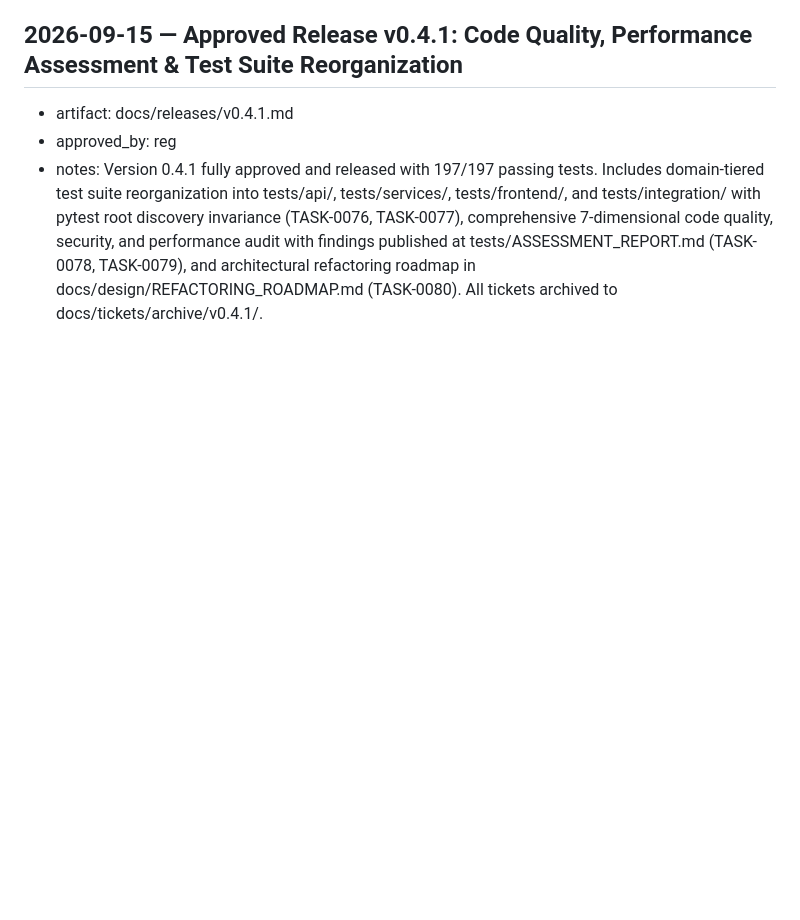
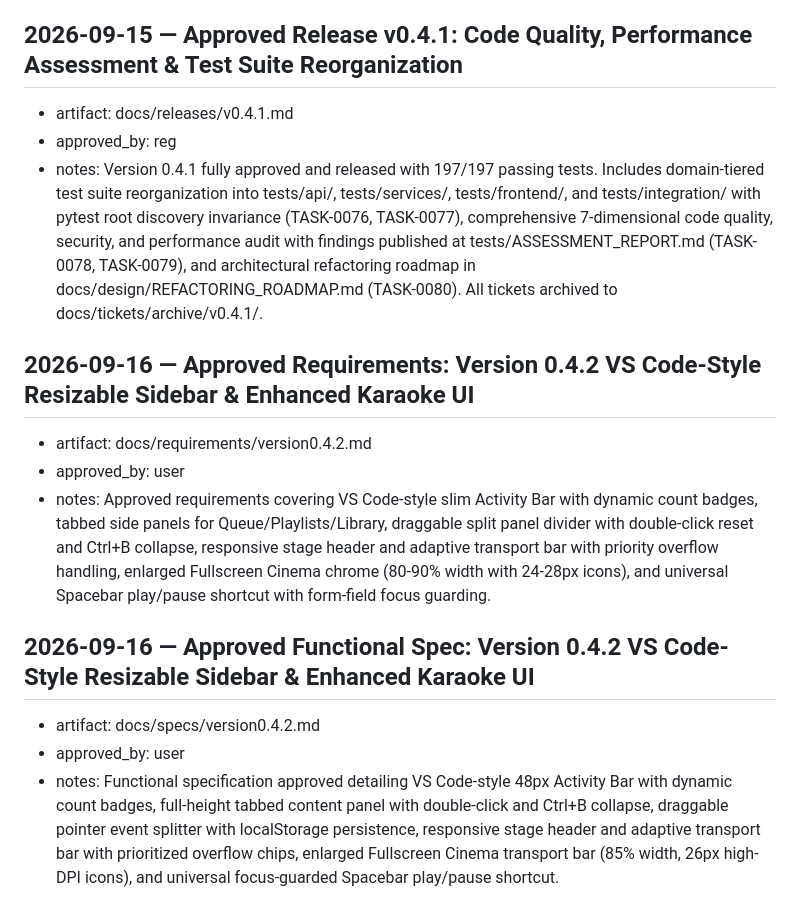
Before and after one commit to reg-almonte/flexioke, a Markdown page: docs/decisions-log.md, the part around the change. GitHub-like rendering; blank space fills up the shorter version.

Commit message:
docs: approve version 0.4.2 requirements and functional spec

```diff
--- a/docs/decisions-log.md
+++ b/docs/decisions-log.md
@@ -318,3 +318,13 @@ made while building the template itself.
 - artifact: docs/releases/v0.4.1.md
 - approved_by: reg
 - notes: Version 0.4.1 fully approved and released with 197/197 passing tests. Includes domain-tiered test suite reorganization into tests/api/, tests/services/, tests/frontend/, and tests/integration/ with pytest root discovery invariance (TASK-0076, TASK-0077), comprehensive 7-dimensional code quality, security, and performance audit with findings published at tests/ASSESSMENT_REPORT.md (TASK-0078, TASK-0079), and architectural refactoring roadmap in docs/design/REFACTORING_ROADMAP.md (TASK-0080). All tickets archived to docs/tickets/archive/v0.4.1/.
+
+## 2026-09-16 — Approved Requirements: Version 0.4.2 VS Code-Style Resizable Sidebar & Enhanced Karaoke UI
+- artifact: docs/requirements/version0.4.2.md
+- approved_by: user
+- notes: Approved requirements covering VS Code-style slim Activity Bar with dynamic count badges, tabbed side panels for Queue/Playlists/Library, draggable split panel divider with double-click reset and Ctrl+B collapse, responsive stage header and adaptive transport bar with priority overflow handling, enlarged Fullscreen Cinema chrome (80-90% width with 24-28px icons), and universal Spacebar play/pause shortcut with form-field focus guarding.
+
+## 2026-09-16 — Approved Functional Spec: Version 0.4.2 VS Code-Style Resizable Sidebar & Enhanced Karaoke UI
+- artifact: docs/specs/version0.4.2.md
+- approved_by: user
+- notes: Functional specification approved detailing VS Code-style 48px Activity Bar with dynamic count badges, full-height tabbed content panel with double-click and Ctrl+B collapse, draggable pointer event splitter with localStorage persistence, responsive stage header and adaptive transport bar with prioritized overflow chips, enlarged Fullscreen Cinema transport bar (85% width, 26px high-DPI icons), and universal focus-guarded Spacebar play/pause shortcut.
```
Also changed, not shown: docs/requirements/version0.4.2.md (added, +85 -0 lines), docs/specs/version0.4.2.md (added, +202 -0 lines).
